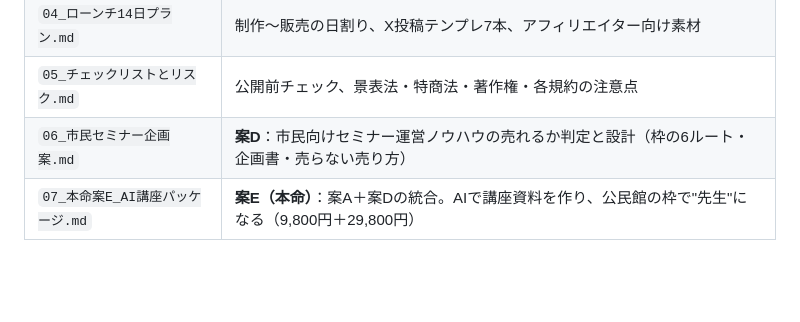
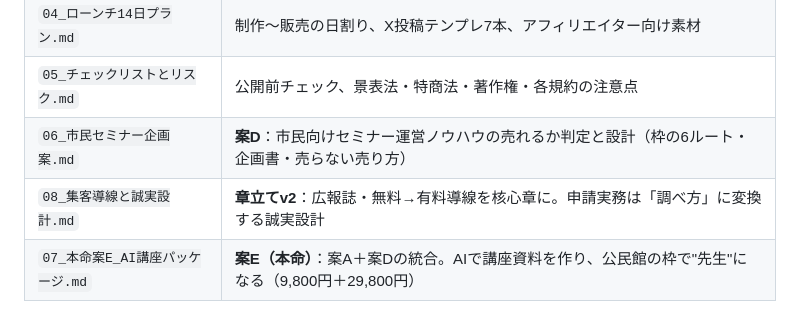
Before and after one commit to az802802-nuts/-, a Markdown page: brain/README.md, the part around the change. Drawn GitHub-style; blank space fills up the shorter version.

```diff
--- a/brain/README.md
+++ b/brain/README.md
@@ -22,6 +22,7 @@
 | `04_ローンチ14日プラン.md` | 制作〜販売の日割り、X投稿テンプレ7本、アフィリエイター向け素材 |
 | `05_チェックリストとリスク.md` | 公開前チェック、景表法・特商法・著作権・各規約の注意点 |
 | `06_市民セミナー企画案.md` | **案D**：市民向けセミナー運営ノウハウの売れるか判定と設計（枠の6ルート・企画書・売らない売り方） |
+| `08_集客導線と誠実設計.md` | **章立てv2**：広報誌・無料→有料導線を核心章に。申請実務は「調べ方」に変換する誠実設計 |
 | `07_本命案E_AI講座パッケージ.md` | **案E（本命）**：案A＋案Dの統合。AIで講座資料を作り、公民館の枠で"先生"になる（9,800円＋29,800円） |
 
 ## 3行サマリー
```
Also changed, not shown: brain/07_本命案E_AI講座パッケージ.md (+5 -0 lines), brain/08_集客導線と誠実設計.md (added, +152 -0 lines).
